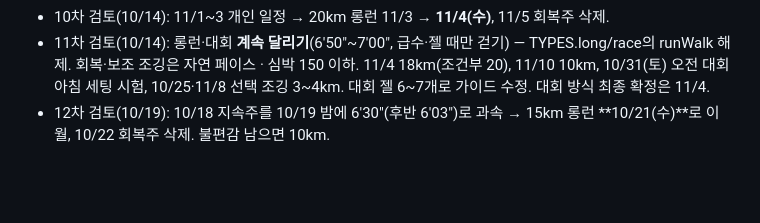
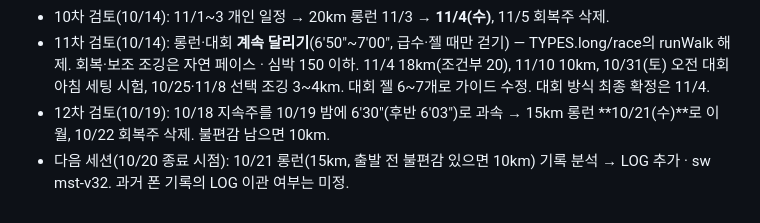
Before and after one commit to bigchange-dot/marathon-tracker, a Markdown page: CLAUDE.md, the part around the change. GitHub-like rendering; blank space fills up the shorter version.

Commit message:
CLAUDE.md — 다음 세션 인계 메모
Co-Authored-By: Claude Opus 5.5 <noreply@anthropic.com>

```diff
--- a/CLAUDE.md
+++ b/CLAUDE.md
@@ -90,3 +90,4 @@ docs/         훈련 기록 JSON 백업 — gitignore됨
 - 11차 검토(10/14): 롱런·대회 **계속 달리기**(6'50"~7'00", 급수·젤 때만 걷기) — TYPES.long/race의 runWalk 해제. 회복·보조 조깅은 자연 페이스 · 심박 150 이하.
   11/4 18km(조건부 20), 11/10 10km, 10/31(토) 오전 대회 아침 세팅 시험, 10/25·11/8 선택 조깅 3~4km. 대회 젤 6~7개로 가이드 수정. 대회 방식 최종 확정은 11/4.
 - 12차 검토(10/19): 10/18 지속주를 10/19 밤에 6'30"(후반 6'03")로 과속 → 15km 롱런 **10/21(수)**로 이월, 10/22 회복주 삭제. 불편감 남으면 10km.
+- 다음 세션(10/20 종료 시점): 10/21 롱런(15km, 출발 전 불편감 있으면 10km) 기록 분석 → LOG 추가 · sw mst-v32. 과거 폰 기록의 LOG 이관 여부는 미정.
```
